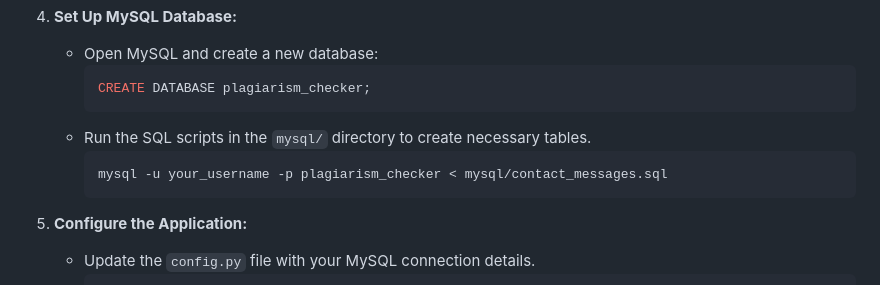
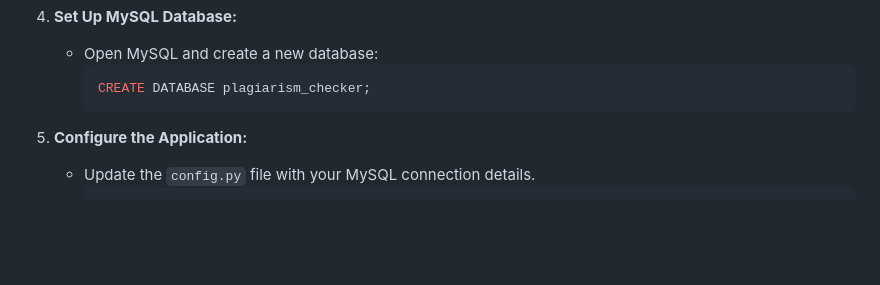
Before and after one commit to kyaw-zaya123/plagarism_checker, a Markdown page: README.md, the part around the change. Drawn GitHub-style; blank space fills up the shorter version.

````diff
--- a/README.md
+++ b/README.md
@@ -54,10 +54,6 @@ Follow these steps to set up the project on your local machine.
      ```sql
      CREATE DATABASE plagiarism_checker;
      ```
-   - Run the SQL scripts in the `mysql/` directory to create necessary tables.
-     ```bash
-     mysql -u your_username -p plagiarism_checker < mysql/contact_messages.sql
-     ```
 
 5. **Configure the Application:**
    - Update the `config.py` file with your MySQL connection details.
````
